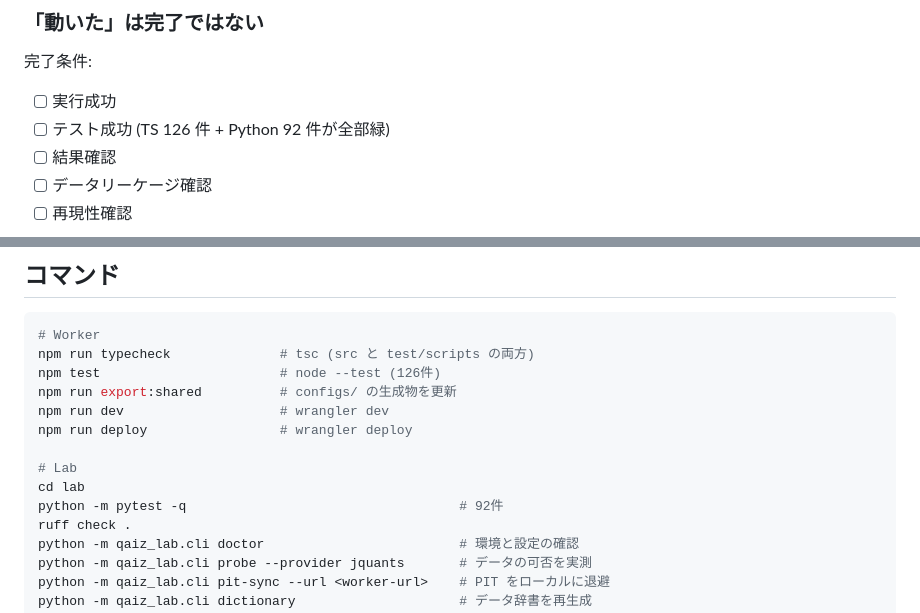
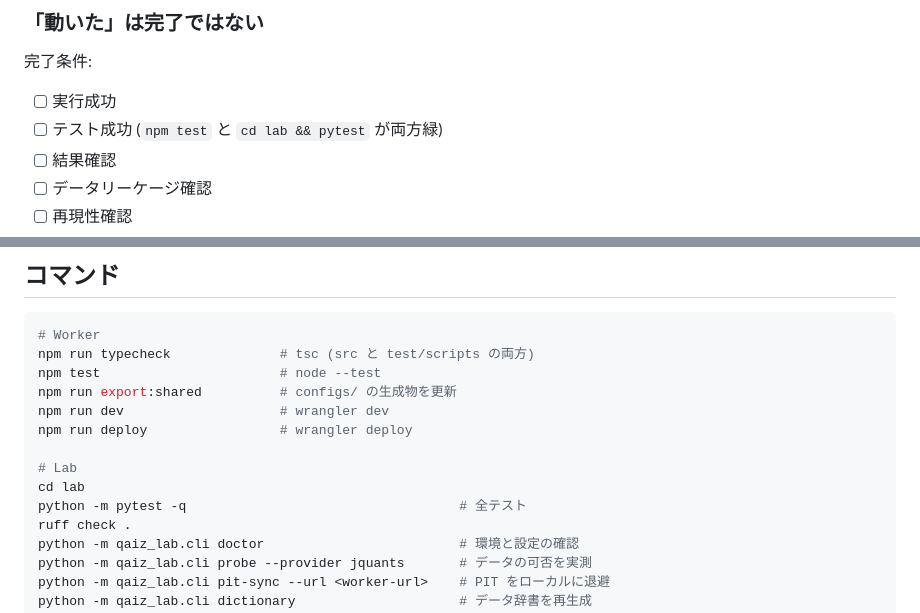
Before and after one commit to gentaron/QAIZ, a Markdown page: CLAUDE.md, 2 parts joined by grey strips. Drawn GitHub-style.

````diff
--- a/CLAUDE.md
+++ b/CLAUDE.md
@@ -99,7 +99,7 @@ Validation` を整理する。
 完了条件:
 
 - [ ] 実行成功
-- [ ] テスト成功 (TS 126 件 + Python 92 件が全部緑)
+- [ ] テスト成功 (`npm test` と `cd lab && pytest` が両方緑)
 - [ ] 結果確認
 - [ ] データリーケージ確認
 - [ ] 再現性確認
@@ -197,14 +197,14 @@ cd lab && pytest tests/test_parity.py
 ```bash
 # Worker
 npm run typecheck              # tsc (src と test/scripts の両方)
-npm test                       # node --test (126件)
+npm test                       # node --test
 npm run export:shared          # configs/ の生成物を更新
 npm run dev                    # wrangler dev
 npm run deploy                 # wrangler deploy
 
 # Lab
 cd lab
-python -m pytest -q                                   # 92件
+python -m pytest -q                                   # 全テスト
 ruff check .
 python -m qaiz_lab.cli doctor                         # 環境と設定の確認
 python -m qaiz_lab.cli probe --provider jquants       # データの可否を実測
````
Also changed, not shown: README.md (+3 -3 lines), lab/README.md (+2 -2 lines).
